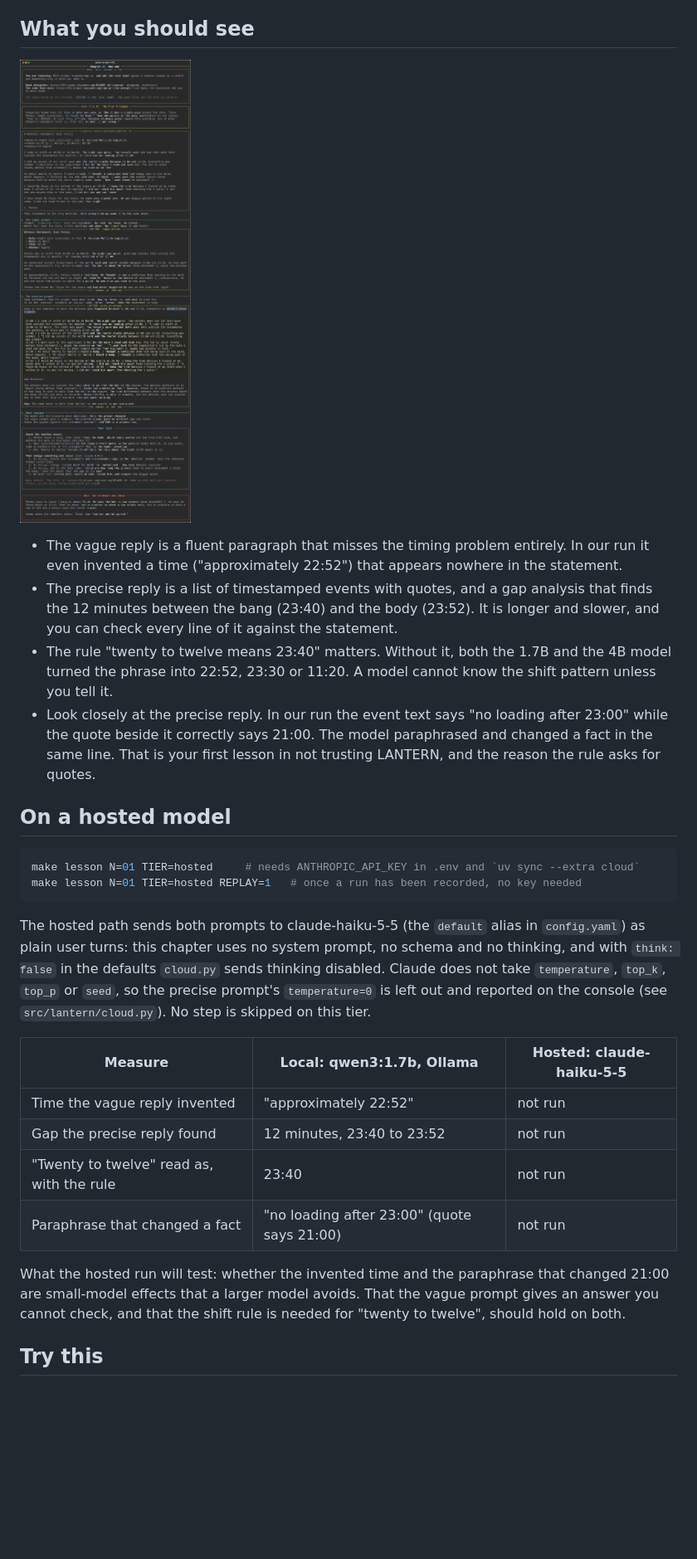
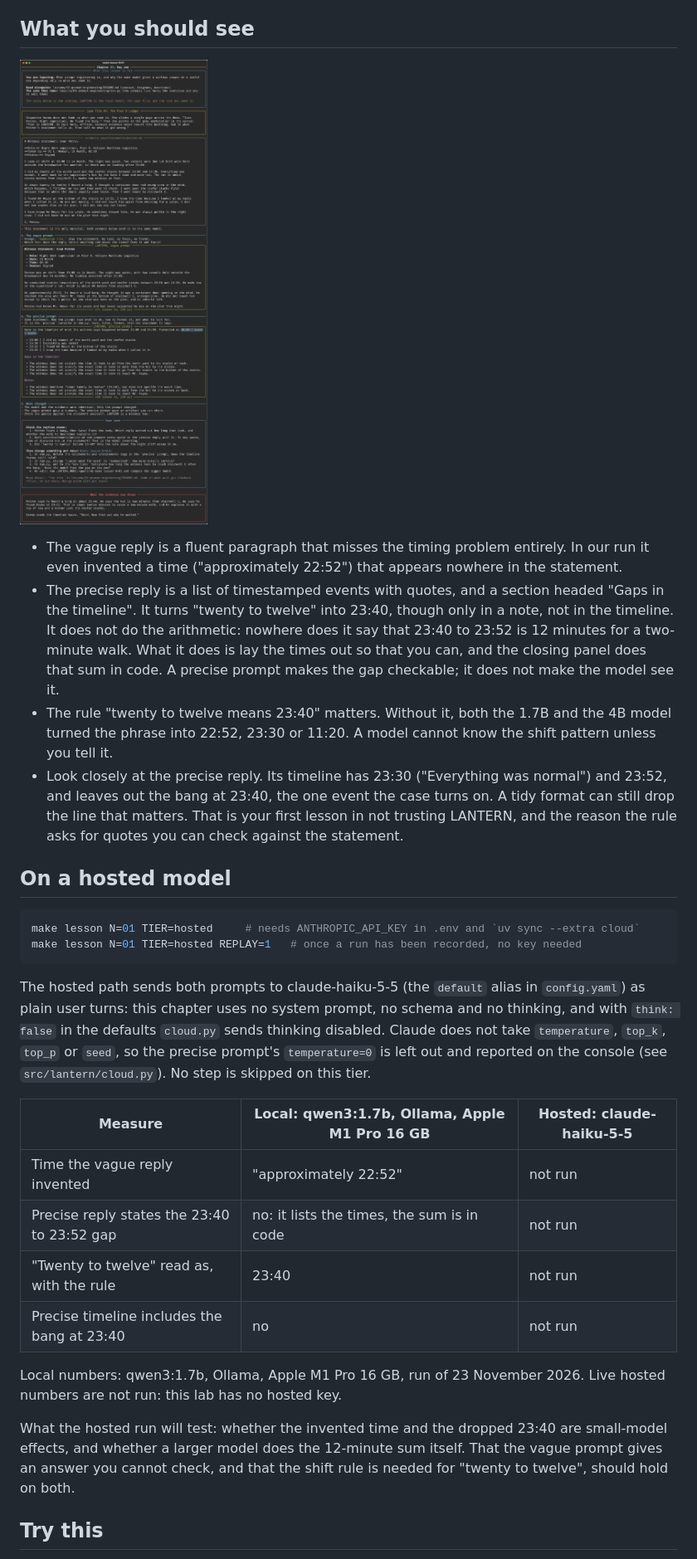
Before and after one commit to AkellaRaviTeja/prompt-engineering-lab, a Markdown page: lessons/01-prompt-engineering/README.md, the part around the change. Shown at 83% size. Drawn GitHub-style; pictures changed too: docs/screenshots/01-prompt-engineering.png; blank space fills up the shorter version.

Commit message:
Chapter 01: describe what the precise reply actually does
The README said the precise reply finds the 12-minute gap; in the committed screenshot and
in today's run it lists the times, leaves out the bang at 23:40 from its timeline, and does
no arithmetic. The closing panel does the sum in code. Also fix a challenge target that
compared a number with a string and could never be met.

```diff
--- a/lessons/01-prompt-engineering/README.md
+++ b/lessons/01-prompt-engineering/README.md
@@ -105,16 +105,18 @@ prompt at temperature 0. Both replies show the token counts underneath.
 
 - The vague reply is a fluent paragraph that misses the timing problem entirely. In our run it
   even invented a time ("approximately 22:52") that appears nowhere in the statement.
-- The precise reply is a list of timestamped events with quotes, and a gap analysis that finds
-  the 12 minutes between the bang (23:40) and the body (23:52). It is longer and slower, and you
-  can check every line of it against the statement.
+- The precise reply is a list of timestamped events with quotes, and a section headed "Gaps in the
+  timeline". It turns "twenty to twelve" into 23:40, though only in a note, not in the timeline.
+  It does not do the arithmetic: nowhere does it say that 23:40 to 23:52 is 12 minutes for a
+  two-minute walk. What it does is lay the times out so that you can, and the closing panel does
+  that sum in code. A precise prompt makes the gap checkable; it does not make the model see it.
 - The rule "twenty to twelve means 23:40" matters. Without it, both the 1.7B and the 4B model
   turned the phrase into 22:52, 23:30 or 11:20. A model cannot know the shift pattern unless you
   tell it.
-- Look closely at the precise reply. In our run the event text says "no loading after 23:00"
-  while the quote beside it correctly says 21:00. The model paraphrased and changed a fact in the
-  same line. That is your first lesson in not trusting LANTERN, and the reason the rule asks for
-  quotes.
+- Look closely at the precise reply. Its timeline has 23:30 ("Everything was normal") and 23:52,
+  and leaves out the bang at 23:40, the one event the case turns on. A tidy format can still drop
+  the line that matters. That is your first lesson in not trusting LANTERN, and the reason the rule
+  asks for quotes you can check against the statement.
 
 ## On a hosted model
 
@@ -129,15 +131,18 @@ plain user turns: this chapter uses no system prompt, no schema and no thinking,
 `temperature`, `top_k`, `top_p` or `seed`, so the precise prompt's `temperature=0` is left out and
 reported on the console (see `src/lantern/cloud.py`). No step is skipped on this tier.
 
-| Measure | Local: qwen3:1.7b, Ollama | Hosted: claude-haiku-5-5 |
+| Measure | Local: qwen3:1.7b, Ollama, Apple M1 Pro 16 GB | Hosted: claude-haiku-5-5 |
 |---|---|---|
 | Time the vague reply invented | "approximately 22:52" | not run |
-| Gap the precise reply found | 12 minutes, 23:40 to 23:52 | not run |
+| Precise reply states the 23:40 to 23:52 gap | no: it lists the times, the sum is in code | not run |
 | "Twenty to twelve" read as, with the rule | 23:40 | not run |
-| Paraphrase that changed a fact | "no loading after 23:00" (quote says 21:00) | not run |
+| Precise timeline includes the bang at 23:40 | no | not run |
 
-What the hosted run will test: whether the invented time and the paraphrase that changed 21:00
-are small-model effects that a larger model avoids. That the vague prompt gives an answer you
+Local numbers: qwen3:1.7b, Ollama, Apple M1 Pro 16 GB, run of 23 November 2026. Live hosted
+numbers are not run: this lab has no hosted key.
+
+What the hosted run will test: whether the invented time and the dropped 23:40 are small-model
+effects, and whether a larger model does the 12-minute sum itself. That the vague prompt gives an answer you
 cannot check, and that the shift rule is needed for "twenty to twelve", should hold on both.
 
 ## Try this
```
Also changed, not shown: 2 other files.
